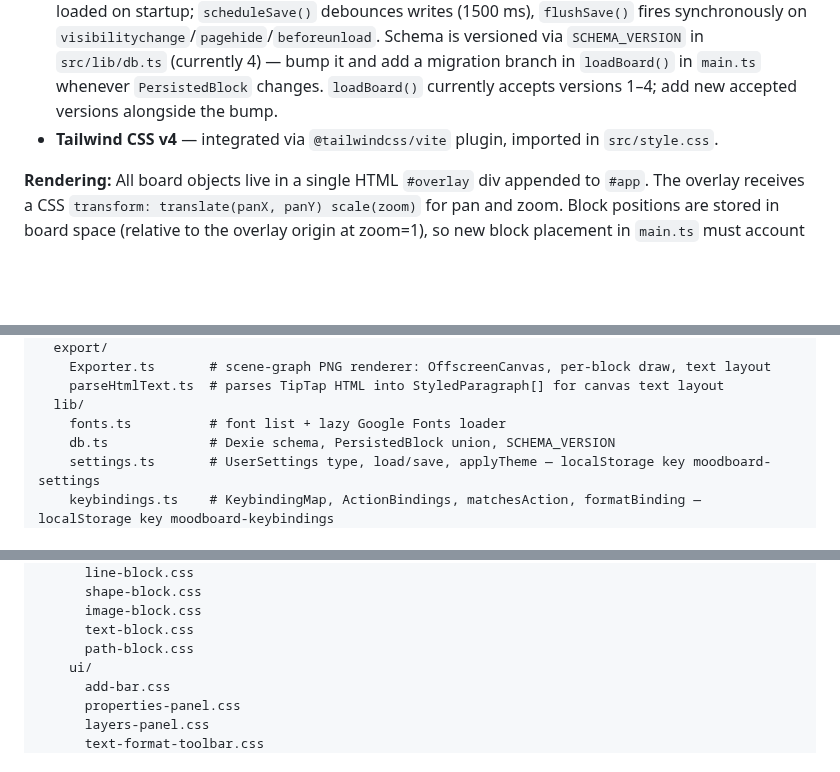
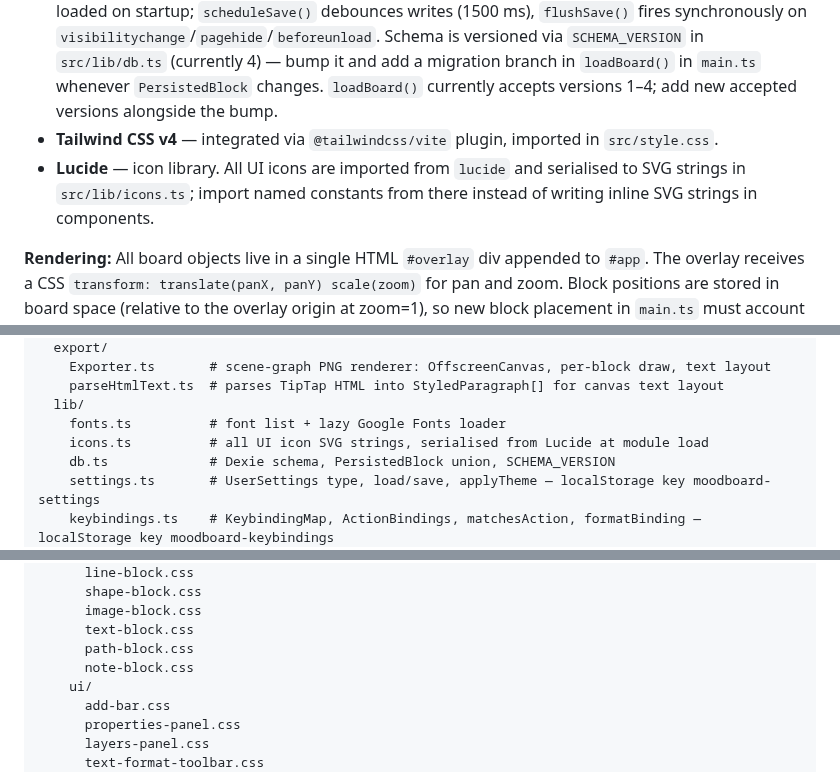
Before and after one commit to ShulhaOleh/moodboard, a Markdown page: CLAUDE.md, 3 parts joined by grey strips. GitHub-like rendering; blank space fills up the shorter version.

Commit message:
docs(claude): add lucide dependency and icons.ts to module structure

```diff
--- a/CLAUDE.md
+++ b/CLAUDE.md
@@ -23,6 +23,7 @@ Vanilla TypeScript — no UI framework. Entry point is `src/main.ts`, which moun
 - **TipTap** (`@tiptap/core`, `starter-kit`, `extension-text-style`, `extension-color`, `extension-underline`, `extension-text-align`) — rich text editing inside text blocks. Content is stored as HTML strings.
 - **Dexie** — IndexedDB wrapper for local persistence. Board state is saved under the key `'default'` and loaded on startup; `scheduleSave()` debounces writes (1500 ms), `flushSave()` fires synchronously on `visibilitychange`/`pagehide`/`beforeunload`. Schema is versioned via `SCHEMA_VERSION` in `src/lib/db.ts` (currently 4) — bump it and add a migration branch in `loadBoard()` in `main.ts` whenever `PersistedBlock` changes. `loadBoard()` currently accepts versions 1–4; add new accepted versions alongside the bump.
 - **Tailwind CSS v4** — integrated via `@tailwindcss/vite` plugin, imported in `src/style.css`.
+- **Lucide** — icon library. All UI icons are imported from `lucide` and serialised to SVG strings in `src/lib/icons.ts`; import named constants from there instead of writing inline SVG strings in components.
 
 **Rendering:** All board objects live in a single HTML `#overlay` div appended to `#app`. The overlay receives a CSS `transform: translate(panX, panY) scale(zoom)` for pan and zoom. Block positions are stored in board space (relative to the overlay origin at zoom=1), so new block placement in `main.ts` must account for both pan and zoom: `(clientX - panX) / zoom`. Scroll pans; Shift+scroll pans horizontally; Ctrl+scroll zooms. A zoom widget in the bottom-left mirrors the scroll-wheel zoom — it has `−`/`+` buttons (click or hold to repeat with a 500 ms initial delay), a clickable percentage label that accepts direct numeric input (Enter/Escape to confirm/cancel), and a range slider. Its `left` position is driven by `--layers-panel-offset` CSS variable, updated by `LayersPanel.updateOffset()` whenever the panel docks, undocks, collapses, or resizes.
 
@@ -126,6 +127,7 @@ src/
     parseHtmlText.ts  # parses TipTap HTML into StyledParagraph[] for canvas text layout
   lib/
     fonts.ts          # font list + lazy Google Fonts loader
+    icons.ts          # all UI icon SVG strings, serialised from Lucide at module load
     db.ts             # Dexie schema, PersistedBlock union, SCHEMA_VERSION
     settings.ts       # UserSettings type, load/save, applyTheme — localStorage key moodboard-settings
     keybindings.ts    # KeybindingMap, ActionBindings, matchesAction, formatBinding — localStorage key moodboard-keybindings
@@ -142,6 +144,7 @@ src/
       image-block.css
       text-block.css
       path-block.css
+      note-block.css
     ui/
       add-bar.css
       properties-panel.css
```
